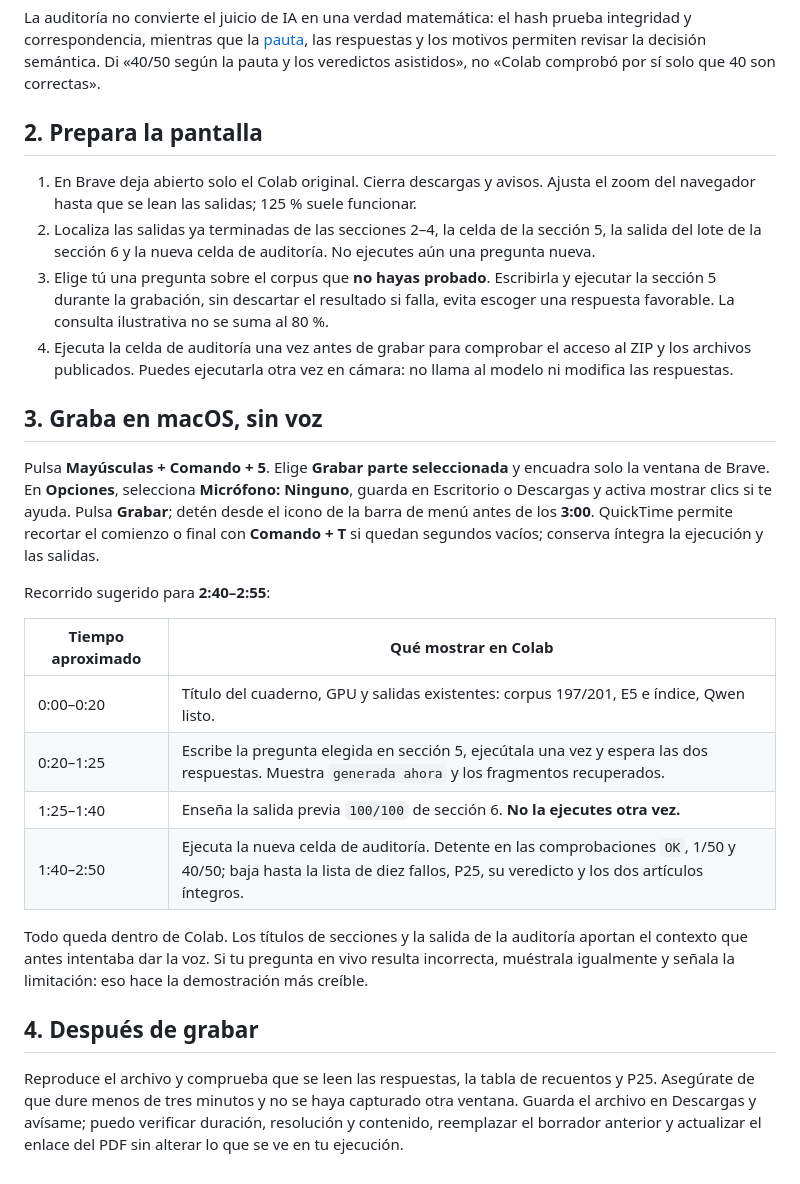
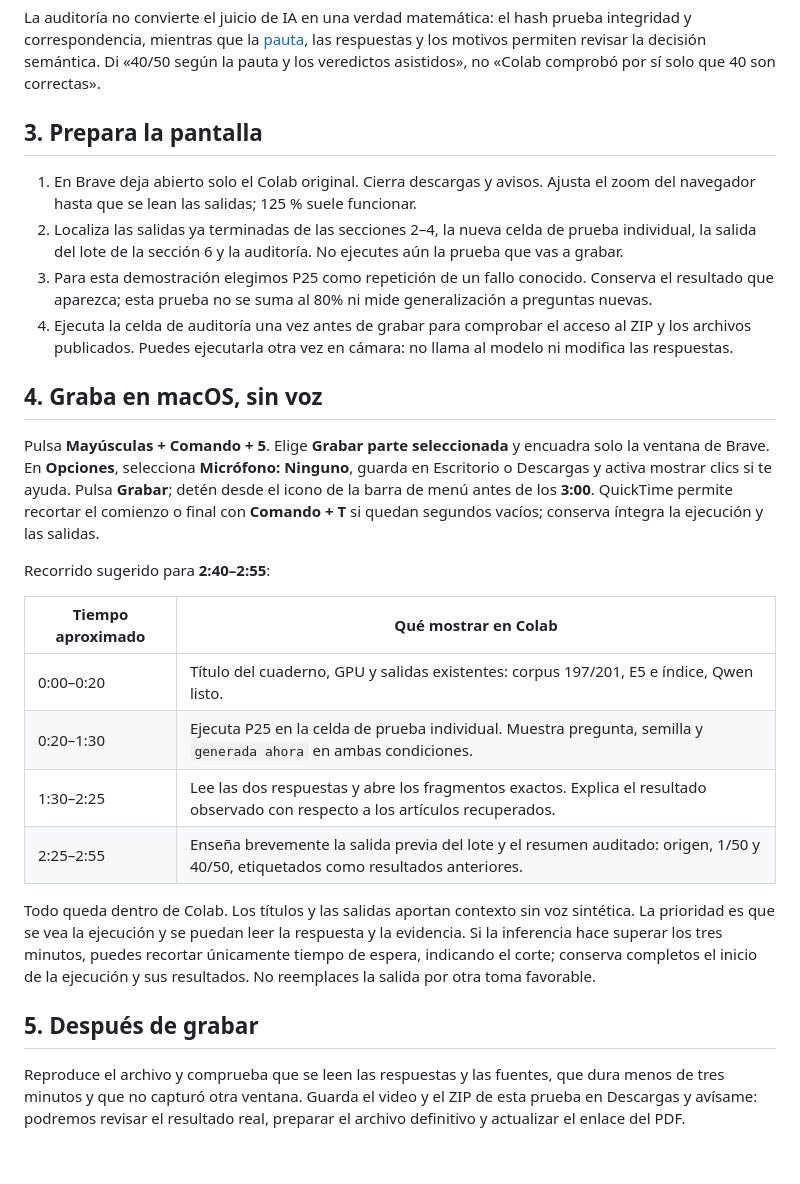
Before and after one commit to Pacortes2021/GENERATIVE-ARTIFICIAL-INTELLIGENCE-DELIVERABLE-1, a Markdown page: Deliverable2/entrega/Como_grabar_video_D2.md, the part around one of its changes. Rendered like a GitHub page.

```diff
--- a/Deliverable2/entrega/Como_grabar_video_D2.md
+++ b/Deliverable2/entrega/Como_grabar_video_D2.md
@@ -26,14 +59,14 @@ Si encuentra un ZIP local cuyo hash es distinto, se detiene sin reemplazarlo. En
 
 La auditoría no convierte el juicio de IA en una verdad matemática: el hash prueba integridad y correspondencia, mientras que la [pauta](../evaluacion/criterios.md), las respuestas y los motivos permiten revisar la decisión semántica. Di «40/50 según la pauta y los veredictos asistidos», no «Colab comprobó por sí solo que 40 son correctas».
 
-## 2. Prepara la pantalla
+## 3. Prepara la pantalla
 
 1. En Brave deja abierto solo el Colab original. Cierra descargas y avisos. Ajusta el zoom del navegador hasta que se lean las salidas; 125 % suele funcionar.
-2. Localiza las salidas ya terminadas de las secciones 2–4, la celda de la sección 5, la salida del lote de la sección 6 y la nueva celda de auditoría. No ejecutes aún una pregunta nueva.
-3. Elige tú una pregunta sobre el corpus que **no hayas probado**. Escribirla y ejecutar la sección 5 durante la grabación, sin descartar el resultado si falla, evita escoger una respuesta favorable. La consulta ilustrativa no se suma al 80 %.
+2. Localiza las salidas ya terminadas de las secciones 2–4, la nueva celda de prueba individual, la salida del lote de la sección 6 y la auditoría. No ejecutes aún la prueba que vas a grabar.
+3. Para esta demostración elegimos P25 como repetición de un fallo conocido. Conserva el resultado que aparezca; esta prueba no se suma al 80% ni mide generalización a preguntas nuevas.
 4. Ejecuta la celda de auditoría una vez antes de grabar para comprobar el acceso al ZIP y los archivos publicados. Puedes ejecutarla otra vez en cámara: no llama al modelo ni modifica las respuestas.
 
-## 3. Graba en macOS, sin voz
+## 4. Graba en macOS, sin voz
 
 Pulsa **Mayúsculas + Comando + 5**. Elige **Grabar parte seleccionada** y encuadra solo la ventana de Brave. En **Opciones**, selecciona **Micrófono: Ninguno**, guarda en Escritorio o Descargas y activa mostrar clics si te ayuda. Pulsa **Grabar**; detén desde el icono de la barra de menú antes de los **3:00**. QuickTime permite recortar el comienzo o final con **Comando + T** si quedan segundos vacíos; conserva íntegra la ejecución y las salidas.
 
@@ -42,12 +75,12 @@ Recorrido sugerido para **2:40–2:55**:
 | Tiempo aproximado | Qué mostrar en Colab |
 |---|---|
 | 0:00–0:20 | Título del cuaderno, GPU y salidas existentes: corpus 197/201, E5 e índice, Qwen listo. |
-| 0:20–1:25 | Escribe la pregunta elegida en sección 5, ejecútala una vez y espera las dos respuestas. Muestra `generada ahora` y los fragmentos recuperados. |
-| 1:25–1:40 | Enseña la salida previa `100/100` de sección 6. **No la ejecutes otra vez.** |
-| 1:40–2:50 | Ejecuta la nueva celda de auditoría. Detente en las comprobaciones `OK`, 1/50 y 40/50; baja hasta la lista de diez fallos, P25, su veredicto y los dos artículos íntegros. |
+| 0:20–1:30 | Ejecuta P25 en la celda de prueba individual. Muestra pregunta, semilla y `generada ahora` en ambas condiciones. |
+| 1:30–2:25 | Lee las dos respuestas y abre los fragmentos exactos. Explica el resultado observado con respecto a los artículos recuperados. |
+| 2:25–2:55 | Enseña brevemente la salida previa del lote y el resumen auditado: origen, 1/50 y 40/50, etiquetados como resultados anteriores. |
 
-Todo queda dentro de Colab. Los títulos de secciones y la salida de la auditoría aportan el contexto que antes intentaba dar la voz. Si tu pregunta en vivo resulta incorrecta, muéstrala igualmente y señala la limitación: eso hace la demostración más creíble.
+Todo queda dentro de Colab. Los títulos y las salidas aportan contexto sin voz sintética. La prioridad es que se vea la ejecución y se puedan leer la respuesta y la evidencia. Si la inferencia hace superar los tres minutos, puedes recortar únicamente tiempo de espera, indicando el corte; conserva completos el inicio de la ejecución y sus resultados. No reemplaces la salida por otra toma favorable.
 
-## 4. Después de grabar
+## 5. Después de grabar
 
-Reproduce el archivo y comprueba que se leen las respuestas, la tabla de recuentos y P25. Asegúrate de que dure menos de tres minutos y no se haya capturado otra ventana. Guarda el archivo en Descargas y avísame; puedo verificar duración, resolución y contenido, reemplazar el borrador anterior y actualizar el enlace del PDF sin alterar lo que se ve en tu ejecución.
+Reproduce el archivo y comprueba que se leen las respuestas y las fuentes, que dura menos de tres minutos y que no capturó otra ventana. Guarda el video y el ZIP de esta prueba en Descargas y avísame: podremos revisar el resultado real, preparar el archivo definitivo y actualizar el enlace del PDF.
```
Also changed, not shown: other parts of Deliverable2/entrega/Como_grabar_video_D2.md (+39 -6 lines).
